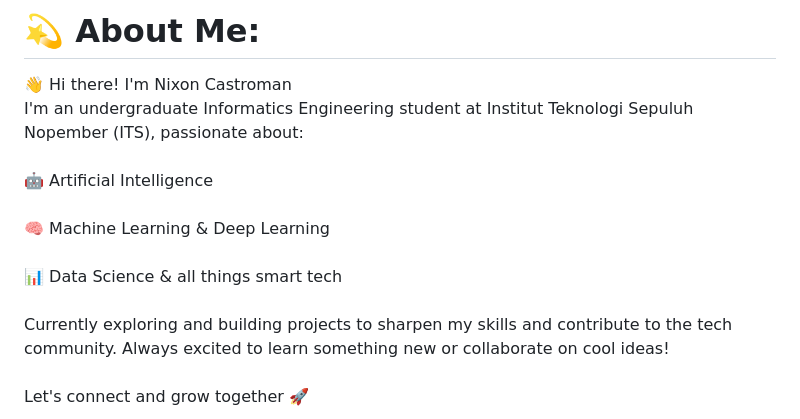
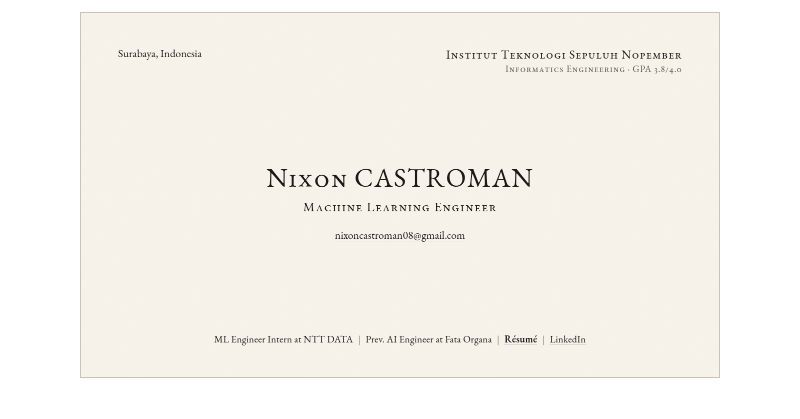
Before and after one commit to XoXonn/XoXonn, a Markdown page: README.md, the part around one of its changes. Drawn GitHub-style; pictures changed too: card.png (added).

Commit message:
Simplify profile README
Replace the template, badges and stats cards with the business card from the portfolio site.

Co-Authored-By: Claude Opus 5.5 <noreply@anthropic.com>

```diff
--- a/README.md
+++ b/README.md
@@ -1,3 +1,6 @@
-# 💫 About Me:
-👋 Hi there! I'm Nixon Castroman<br>I'm an undergraduate Informatics Engineering student at Institut Teknologi Sepuluh Nopember (ITS), passionate about:<br><br>🤖 Artificial Intelligence<br><br>🧠 Machine Learning & Deep Learning<br><br>📊 Data Science & all things smart tech<br><br>Currently exploring and building projects to sharpen my skills and contribute to the tech community. Always excited to learn something new or collaborate on cool ideas!<br><br>Let's connect and grow together 🚀
+<p align="center">
+  <a href="https://nixoncastroman.github.io">
+    <img src="card.png" width="640" alt="Nixon Castroman. Machine Learning Engineer. Institut Teknologi Sepuluh Nopember, Informatics Engineering. nixoncastroman08@gmail.com">
+  </a>
+</p>
 
```
Also changed, not shown: other parts of README.md (+5 -15 lines).
